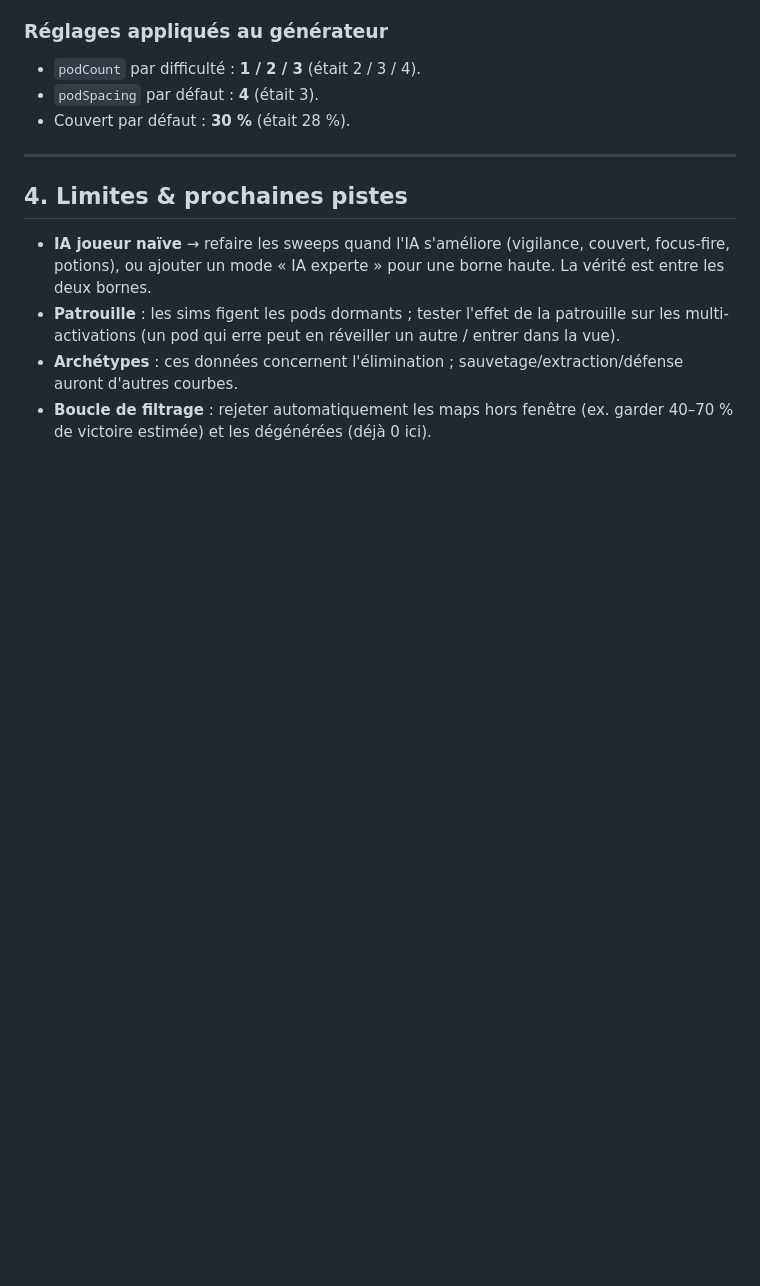
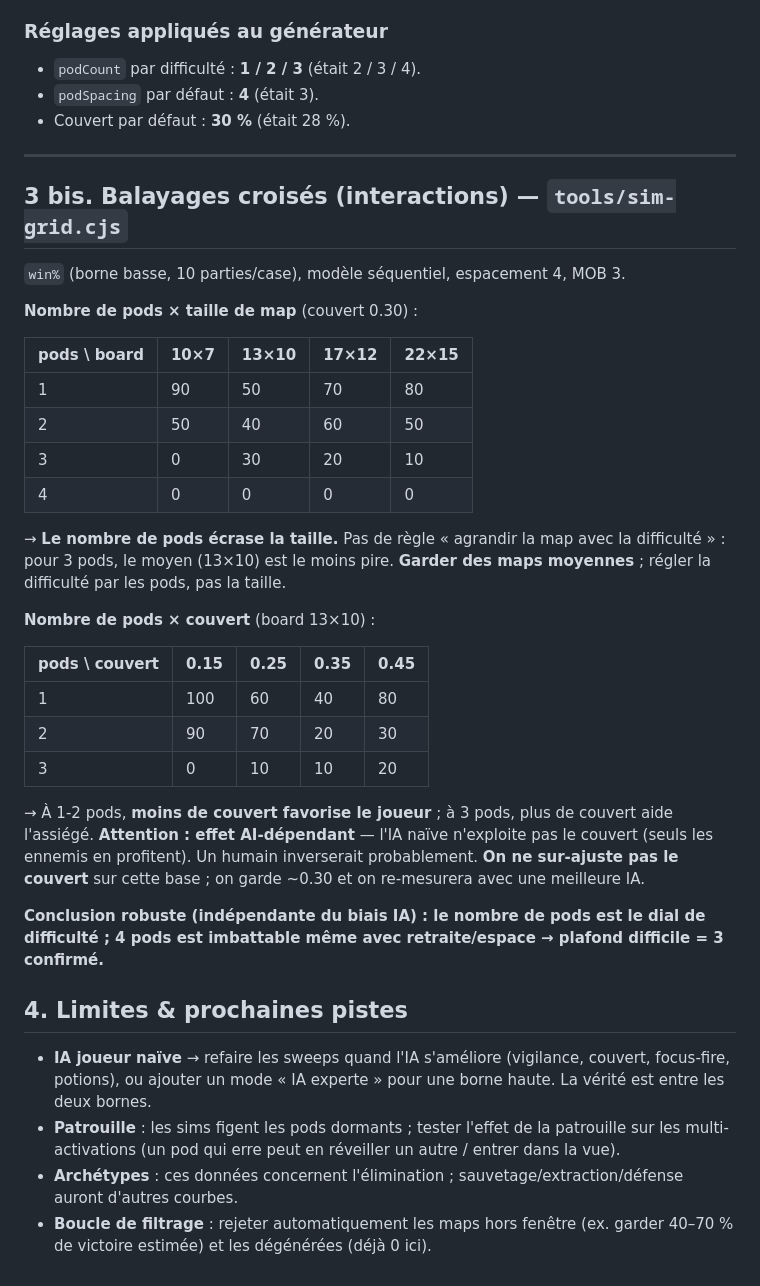
Before and after one commit to florentmathieu/game, a Markdown page: PROCGEN-DATA.md, the part around the change. GitHub-like rendering; blank space fills up the shorter version.

Commit message:
Procgen data: add cross-sweep matrices (pods x map size, pods x cover)
Pod count dominates difficulty (map size secondary; no scale-with-pods
rule). Cover effect is AI-dependent (naive AI doesn't use cover -> only
enemies benefit), so not over-tuned. 4 pods unbeatable -> difficile=3
ceiling confirmed.

Co-Authored-By: Claude Opus 4.8 <noreply@anthropic.com>
Claude-Session: https://claude.ai/code/session_011W5fGsCJX3Rz6FN17p17HS

```diff
--- a/PROCGEN-DATA.md
+++ b/PROCGEN-DATA.md
@@ -55,6 +55,32 @@ Sous engagement total, **map/mouvement/espacement/distance n'ont quasi aucun eff
 
 ---
 
+## 3 bis. Balayages croisés (interactions) — `tools/sim-grid.cjs`
+`win%` (borne basse, 10 parties/case), modèle séquentiel, espacement 4, MOB 3.
+
+**Nombre de pods × taille de map** (couvert 0.30) :
+
+| pods \ board | 10×7 | 13×10 | 17×12 | 22×15 |
+|---|---|---|---|---|
+| 1 | 90 | 50 | 70 | 80 |
+| 2 | 50 | 40 | 60 | 50 |
+| 3 | 0 | 30 | 20 | 10 |
+| 4 | 0 | 0 | 0 | 0 |
+
+→ **Le nombre de pods écrase la taille.** Pas de règle « agrandir la map avec la difficulté » : pour 3 pods, le moyen (13×10) est le moins pire. **Garder des maps moyennes** ; régler la difficulté par les pods, pas la taille.
+
+**Nombre de pods × couvert** (board 13×10) :
+
+| pods \ couvert | 0.15 | 0.25 | 0.35 | 0.45 |
+|---|---|---|---|---|
+| 1 | 100 | 60 | 40 | 80 |
+| 2 | 90 | 70 | 20 | 30 |
+| 3 | 0 | 10 | 10 | 20 |
+
+→ À 1-2 pods, **moins de couvert favorise le joueur** ; à 3 pods, plus de couvert aide l'assiégé. **Attention : effet AI-dépendant** — l'IA naïve n'exploite pas le couvert (seuls les ennemis en profitent). Un humain inverserait probablement. **On ne sur-ajuste pas le couvert** sur cette base ; on garde ~0.30 et on re-mesurera avec une meilleure IA.
+
+**Conclusion robuste (indépendante du biais IA) : le nombre de pods est le dial de difficulté ; 4 pods est imbattable même avec retraite/espace → plafond difficile = 3 confirmé.**
+
 ## 4. Limites & prochaines pistes
 - **IA joueur naïve** → refaire les sweeps quand l'IA s'améliore (vigilance, couvert, focus-fire, potions), ou ajouter un mode « IA experte » pour une borne haute. La vérité est entre les deux bornes.
 - **Patrouille** : les sims figent les pods dormants ; tester l'effet de la patrouille sur les multi-activations (un pod qui erre peut en réveiller un autre / entrer dans la vue).
```
